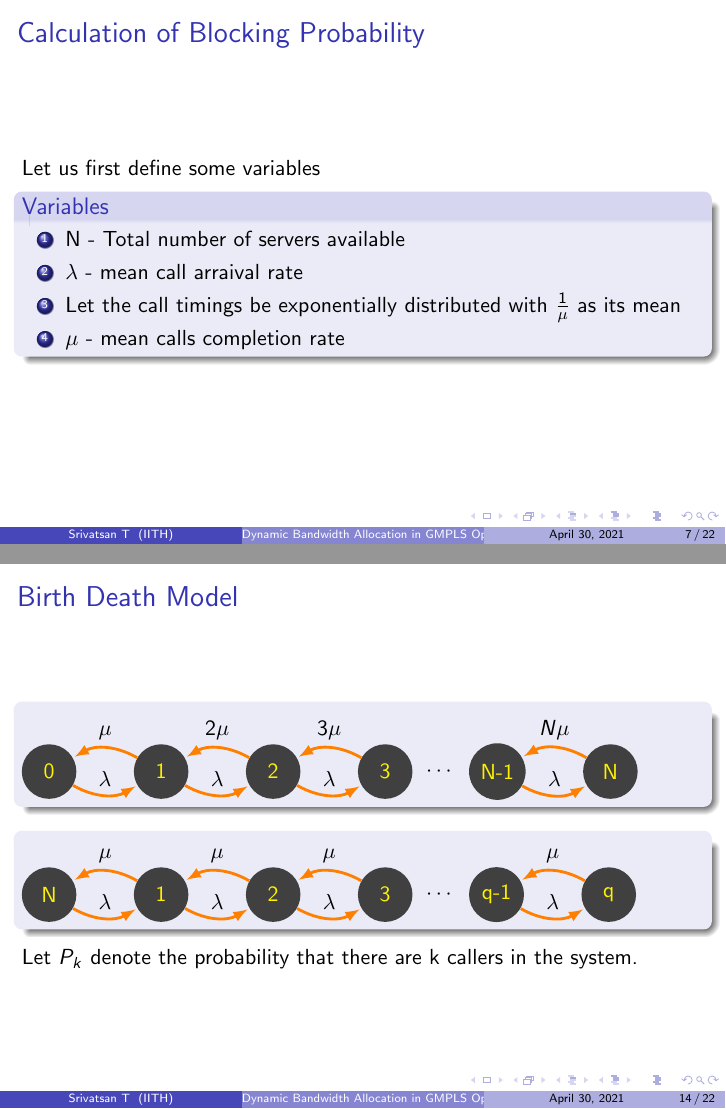
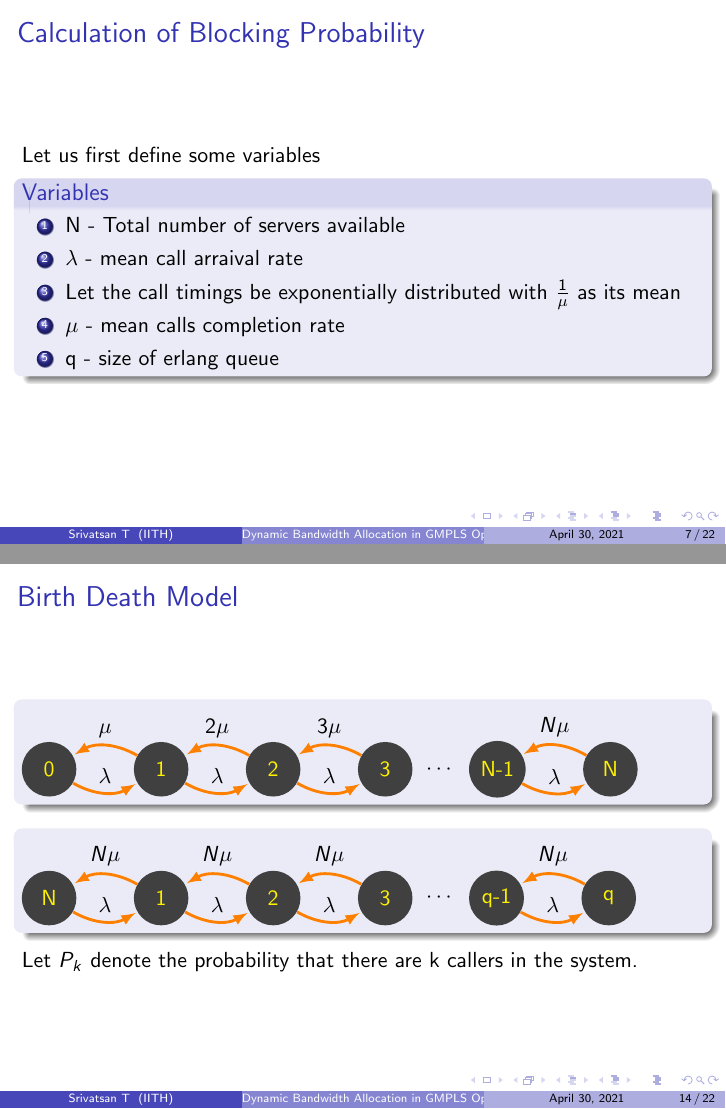
Before and after one commit to CS20BTECH11062/AI1103, LaTeX slides (Research-Paper/Research-Paper.tex): pages 7 and 14 of 22, joined at a grey line. Compiled offline with pdfLaTeX.

Commit message:
correction

```diff
--- a/Research-Paper/Research-Paper.tex
+++ b/Research-Paper/Research-Paper.tex
@@ -94,6 +94,7 @@ columns=fullflexible
       \item $\lambda$ - mean call arraival rate
       \item Let the call timings be exponentially distributed with $\frac{1}{\mu}$ as its mean
       \item $\mu$ - mean calls completion rate
+      \item q - size of erlang queue
     \end{enumerate}
   \end{block}
 \end{frame}
@@ -299,13 +300,13 @@ columns=fullflexible
         draw=orange,
         fill=orange]
       (n) edge[bend right, auto=left]  node {$\lambda$} (s)
-      (s) edge[bend right, auto=right] node {$\mu$} (n)
+      (s) edge[bend right, auto=right] node {$N\mu$} (n)
       (s) edge[bend right, auto=left]  node {$\lambda$} (r)
-      (r) edge[bend right, auto=right] node {$\mu$} (s)
+      (r) edge[bend right, auto=right] node {$N\mu$} (s)
       (r) edge[bend right, auto=left]  node {$\lambda$} (t)
-      (t) edge[bend right, auto=right] node {$\mu$} (r)
+      (t) edge[bend right, auto=right] node {$N\mu$} (r)
       (k) edge[bend right, auto=left]  node {$\lambda$} (m)
-      (m) edge[bend right, auto=right] node {$\mu$} (k);
+      (m) edge[bend right, auto=right] node {$N\mu$} (k);
     \end{tikzpicture}
   \end{block}
   Let $P_k$ denote the probability that there are k callers in the system.
```
Also changed, not shown: Research-Paper/Research-Paper.pdf.
